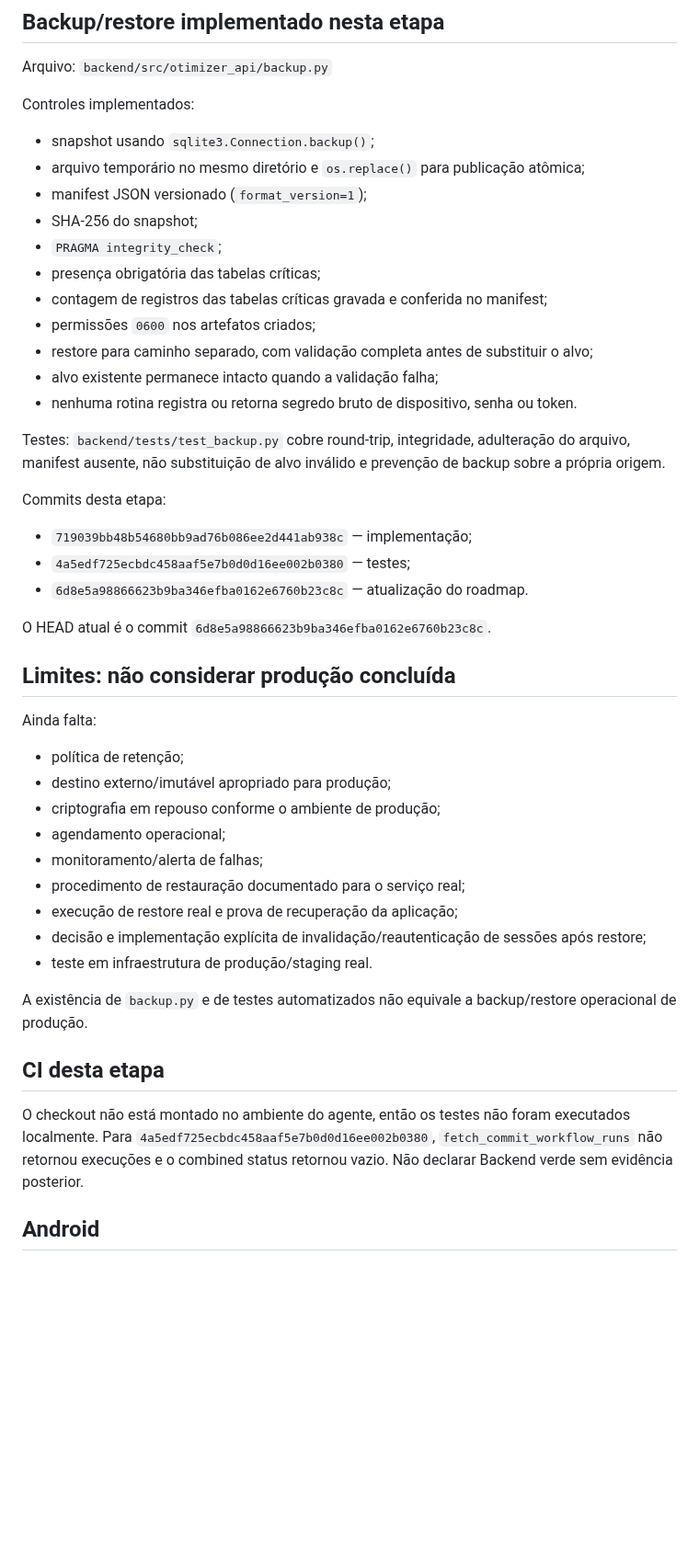
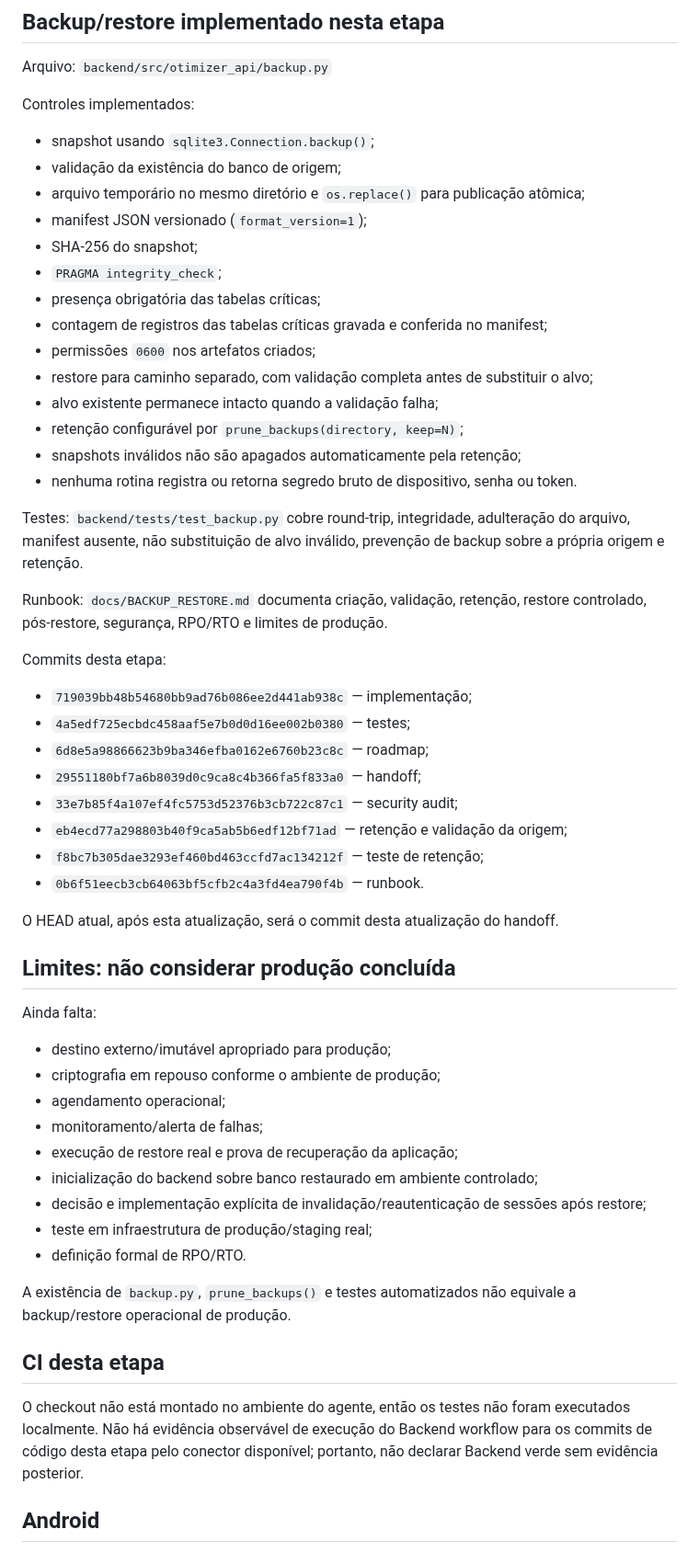
Before and after one commit to heldergaraujo2/Otimizer, a Markdown page: PROJECT_MEMORY/11_HANDOFF.md, the part around one of its changes. Shown at 92% size. Rendered like a GitHub page; blank space fills up the shorter version.

Commit message:
docs(handoff): complete backup retention and recovery runbook continuity record

```diff
--- a/PROJECT_MEMORY/11_HANDOFF.md
+++ b/PROJECT_MEMORY/11_HANDOFF.md
@@ -21,6 +21,7 @@ Arquivo: `backend/src/otimizer_api/backup.py`
 Controles implementados:
 
 - snapshot usando `sqlite3.Connection.backup()`;
+- validação da existência do banco de origem;
 - arquivo temporário no mesmo diretório e `os.replace()` para publicação atômica;
 - manifest JSON versionado (`format_version=1`);
 - SHA-256 do snapshot;
@@ -30,37 +31,46 @@ Controles implementados:
 - permissões `0600` nos artefatos criados;
 - restore para caminho separado, com validação completa antes de substituir o alvo;
 - alvo existente permanece intacto quando a validação falha;
+- retenção configurável por `prune_backups(directory, keep=N)`;
+- snapshots inválidos não são apagados automaticamente pela retenção;
 - nenhuma rotina registra ou retorna segredo bruto de dispositivo, senha ou token.
 
-Testes: `backend/tests/test_backup.py` cobre round-trip, integridade, adulteração do arquivo, manifest ausente, não substituição de alvo inválido e prevenção de backup sobre a própria origem.
+Testes: `backend/tests/test_backup.py` cobre round-trip, integridade, adulteração do arquivo, manifest ausente, não substituição de alvo inválido, prevenção de backup sobre a própria origem e retenção.
+
+Runbook: `docs/BACKUP_RESTORE.md` documenta criação, validação, retenção, restore controlado, pós-restore, segurança, RPO/RTO e limites de produção.
 
 Commits desta etapa:
 
 - `719039bb48b54680bb9ad76b086ee2d441ab938c` — implementação;
 - `4a5edf725ecbdc458aaf5e7b0d0d16ee002b0380` — testes;
-- `6d8e5a98866623b9ba346efba0162e6760b23c8c` — atualização do roadmap.
+- `6d8e5a98866623b9ba346efba0162e6760b23c8c` — roadmap;
+- `29551180bf7a6b8039d0c9ca8c4b366fa5f833a0` — handoff;
+- `33e7b85f4a107ef4fc5753d52376b3cb722c87c1` — security audit;
+- `eb4ecd77a298803b40f9ca5ab5b6edf12bf71ad` — retenção e validação da origem;
+- `f8bc7b305dae3293ef460bd463ccfd7ac134212f` — teste de retenção;
+- `0b6f51eecb3cb64063bf5cfb2c4a3fd4ea790f4b` — runbook.
 
-O HEAD atual é o commit `6d8e5a98866623b9ba346efba0162e6760b23c8c`.
+O HEAD atual, após esta atualização, será o commit desta atualização do handoff.
 
 ## Limites: não considerar produção concluída
 
 Ainda falta:
 
-- política de retenção;
 - destino externo/imutável apropriado para produção;
 - criptografia em repouso conforme o ambiente de produção;
 - agendamento operacional;
 - monitoramento/alerta de falhas;
-- procedimento de restauração documentado para o serviço real;
 - execução de restore real e prova de recuperação da aplicação;
+- inicialização do backend sobre banco restaurado em ambiente controlado;
 - decisão e implementação explícita de invalidação/reautenticação de sessões após restore;
-- teste em infraestrutura de produção/staging real.
+- teste em infraestrutura de produção/staging real;
+- definição formal de RPO/RTO.
 
-A existência de `backup.py` e de testes automatizados não equivale a backup/restore operacional de produção.
+A existência de `backup.py`, `prune_backups()` e testes automatizados não equivale a backup/restore operacional de produção.
 
 ## CI desta etapa
 
-O checkout não está montado no ambiente do agente, então os testes não foram executados localmente. Para `4a5edf725ecbdc458aaf5e7b0d0d16ee002b0380`, `fetch_commit_workflow_runs` não retornou execuções e o combined status retornou vazio. Não declarar Backend verde sem evidência posterior.
+O checkout não está montado no ambiente do agente, então os testes não foram executados localmente. Não há evidência observável de execução do Backend workflow para os commits de código desta etapa pelo conector disponível; portanto, não declarar Backend verde sem evidência posterior.
 
 ## Android
 
```
Also changed, not shown: other parts of PROJECT_MEMORY/11_HANDOFF.md (+5 -4 lines).
